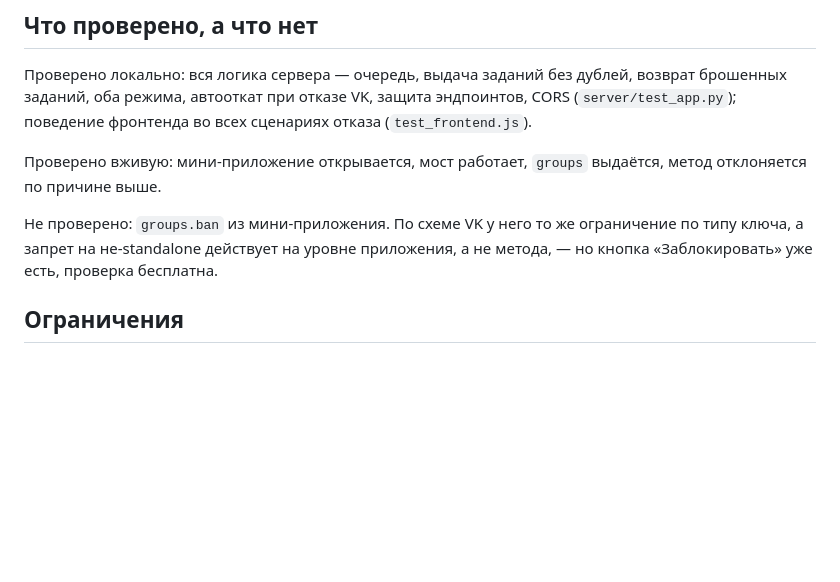
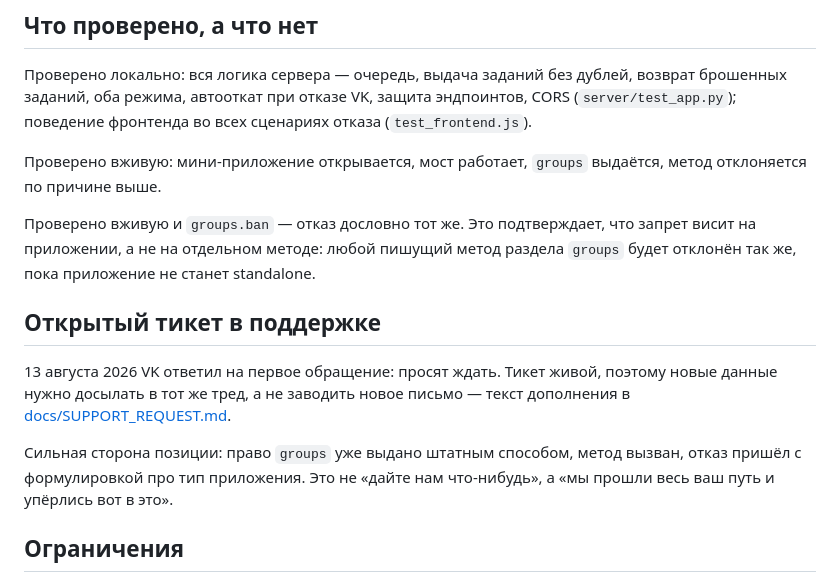
Before and after one commit to hawkey-prog/vk-callback, a Markdown page: README.md, the part around the change. Drawn GitHub-style; blank space fills up the shorter version.

Commit message:
groups.ban отклонён так же — запрет висит на приложении, не на методе
Плюс поддержка 13.08.2026 ответила на первое обращение просьбой ждать:
тикет живой, дополнение отправлять ответом в тот же тред.

```diff
--- a/README.md
+++ b/README.md
@@ -148,9 +148,19 @@ Permission to perform this action is denied for non-standalone applications
 Проверено вживую: мини-приложение открывается, мост работает, `groups` выдаётся,
 метод отклоняется по причине выше.
 
-Не проверено: `groups.ban` из мини-приложения. По схеме VK у него то же
-ограничение по типу ключа, а запрет на не-standalone действует на уровне
-приложения, а не метода, — но кнопка «Заблокировать» уже есть, проверка бесплатна.
+Проверено вживую и `groups.ban` — отказ дословно тот же. Это подтверждает, что
+запрет висит на приложении, а не на отдельном методе: любой пишущий метод раздела
+`groups` будет отклонён так же, пока приложение не станет standalone.
+
+## Открытый тикет в поддержке
+
+13 августа 2026 VK ответил на первое обращение: просят ждать. Тикет живой,
+поэтому новые данные нужно досылать в тот же тред, а не заводить новое письмо —
+текст дополнения в [docs/SUPPORT_REQUEST.md](docs/SUPPORT_REQUEST.md).
+
+Сильная сторона позиции: право `groups` уже выдано штатным способом, метод
+вызван, отказ пришёл с формулировкой про тип приложения. Это не «дайте нам
+что-нибудь», а «мы прошли весь ваш путь и упёрлись вот в это».
 
 ## Ограничения
 
```
Also changed, not shown: docs/SUPPORT_REQUEST.md (+8 -1 lines).
